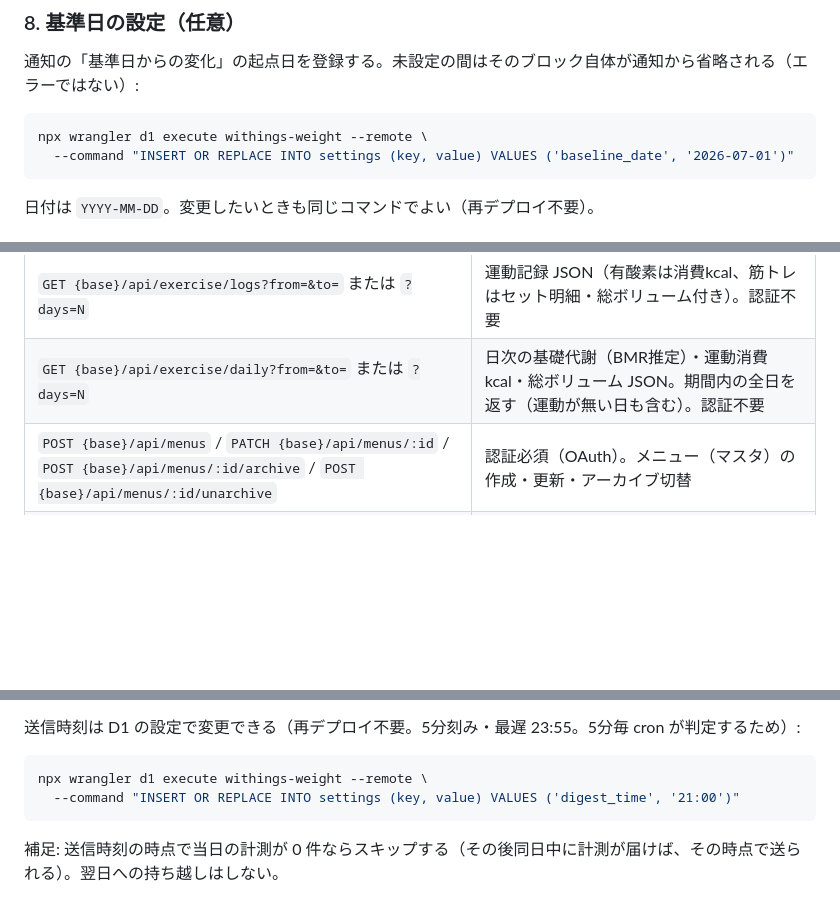
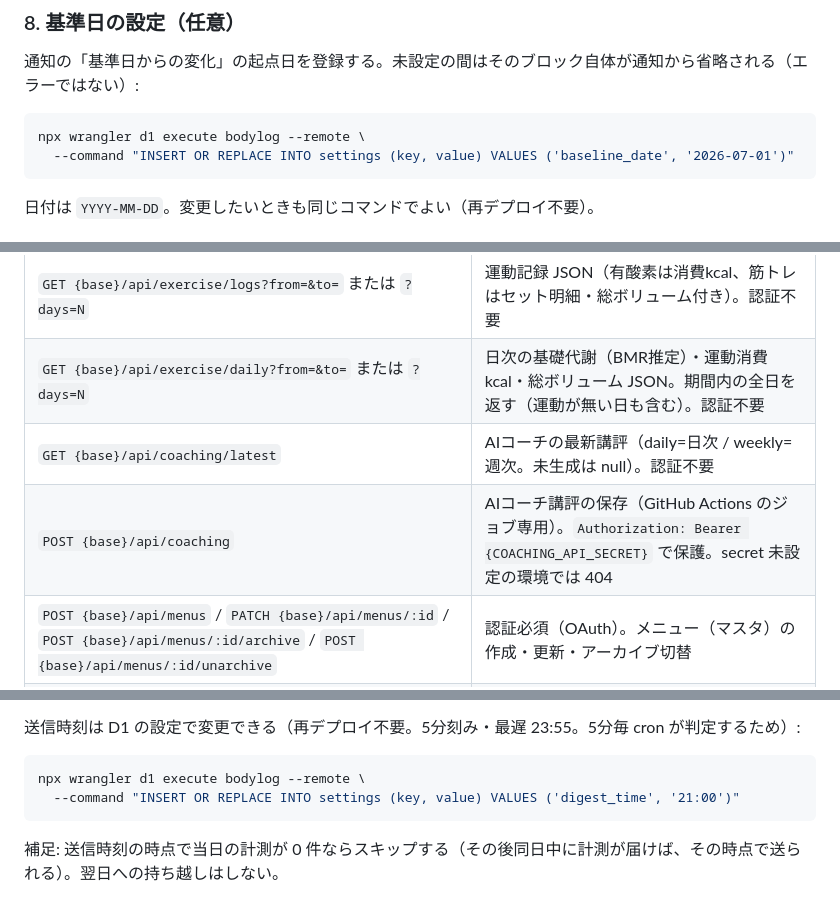
Before and after one commit to okash1n/bodylog, a Markdown page: README.md, 3 parts joined by grey strips. GitHub-like rendering; blank space fills up the shorter version.

````diff
--- a/README.md
+++ b/README.md
@@ -167,7 +167,7 @@ https://<Worker URL>/auth/start?key={SETUP_SECRET}
 通知の「基準日からの変化」の起点日を登録する。未設定の間はそのブロック自体が通知から省略される（エラーではない）:
 
 ```sh
-npx wrangler d1 execute withings-weight --remote \
+npx wrangler d1 execute bodylog --remote \
   --command "INSERT OR REPLACE INTO settings (key, value) VALUES ('baseline_date', '2026-07-01')"
 ```
 
@@ -230,6 +230,8 @@ npx wrangler d1 execute withings-weight --remote \
 | `GET {base}/api/exercise/menus?q=&category=` | 運動種目（マスタ）一覧・検索。`category=cardio\|strength` で絞り込み。認証不要 |
 | `GET {base}/api/exercise/logs?from=&to=` または `?days=N` | 運動記録 JSON（有酸素は消費kcal、筋トレはセット明細・総ボリューム付き）。認証不要 |
 | `GET {base}/api/exercise/daily?from=&to=` または `?days=N` | 日次の基礎代謝（BMR推定）・運動消費kcal・総ボリューム JSON。期間内の全日を返す（運動が無い日も含む）。認証不要 |
+| `GET {base}/api/coaching/latest` | AIコーチの最新講評（daily=日次 / weekly=週次。未生成は null）。認証不要 |
+| `POST {base}/api/coaching` | AIコーチ講評の保存（GitHub Actions のジョブ専用）。`Authorization: Bearer {COACHING_API_SECRET}` で保護。secret 未設定の環境では 404 |
 | `POST {base}/api/menus` / `PATCH {base}/api/menus/:id` / `POST {base}/api/menus/:id/archive` / `POST {base}/api/menus/:id/unarchive` | 認証必須（OAuth）。メニュー（マスタ）の作成・更新・アーカイブ切替 |
 | `POST {base}/api/meals` / `PATCH {base}/api/meals/:id` / `DELETE {base}/api/meals/:id` | 認証必須。食事記録の作成・更新・削除 |
 | `POST {base}/api/exercise/menus` / `PATCH {base}/api/exercise/menus/:id` / `POST {base}/api/exercise/menus/:id/archive` / `POST {base}/api/exercise/menus/:id/unarchive` | 認証必須。運動種目（マスタ）の作成・更新・アーカイブ切替 |
@@ -289,7 +311,7 @@ ChatGPT・Claude などのAIクライアントから体重推移・食事記録
 送信時刻は D1 の設定で変更できる（再デプロイ不要。5分刻み・最遅 23:55。5分毎 cron が判定するため）:
 
 ```sh
-npx wrangler d1 execute withings-weight --remote \
+npx wrangler d1 execute bodylog --remote \
   --command "INSERT OR REPLACE INTO settings (key, value) VALUES ('digest_time', '21:00')"
 ```
 
````
Also changed, not shown: other parts of README.md (+25 -5 lines).
